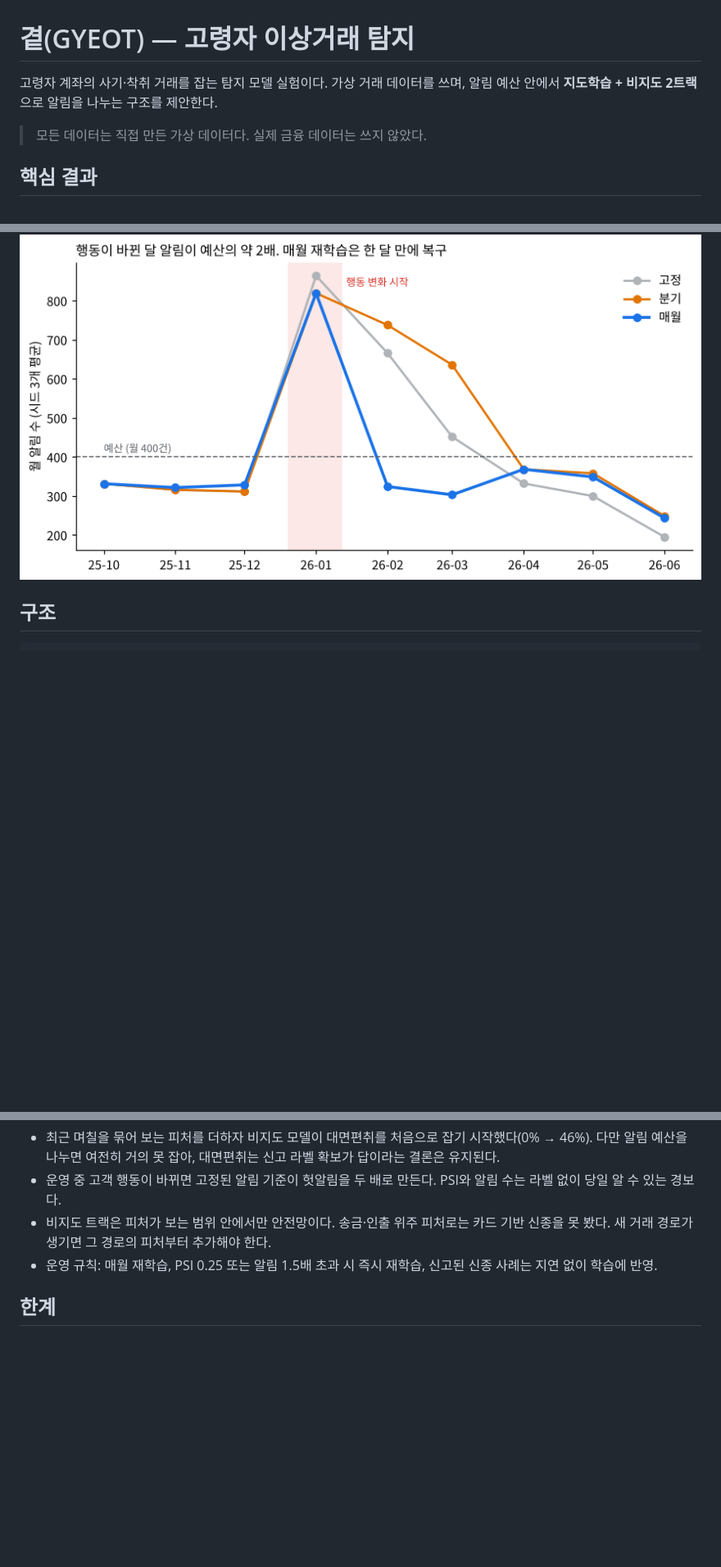
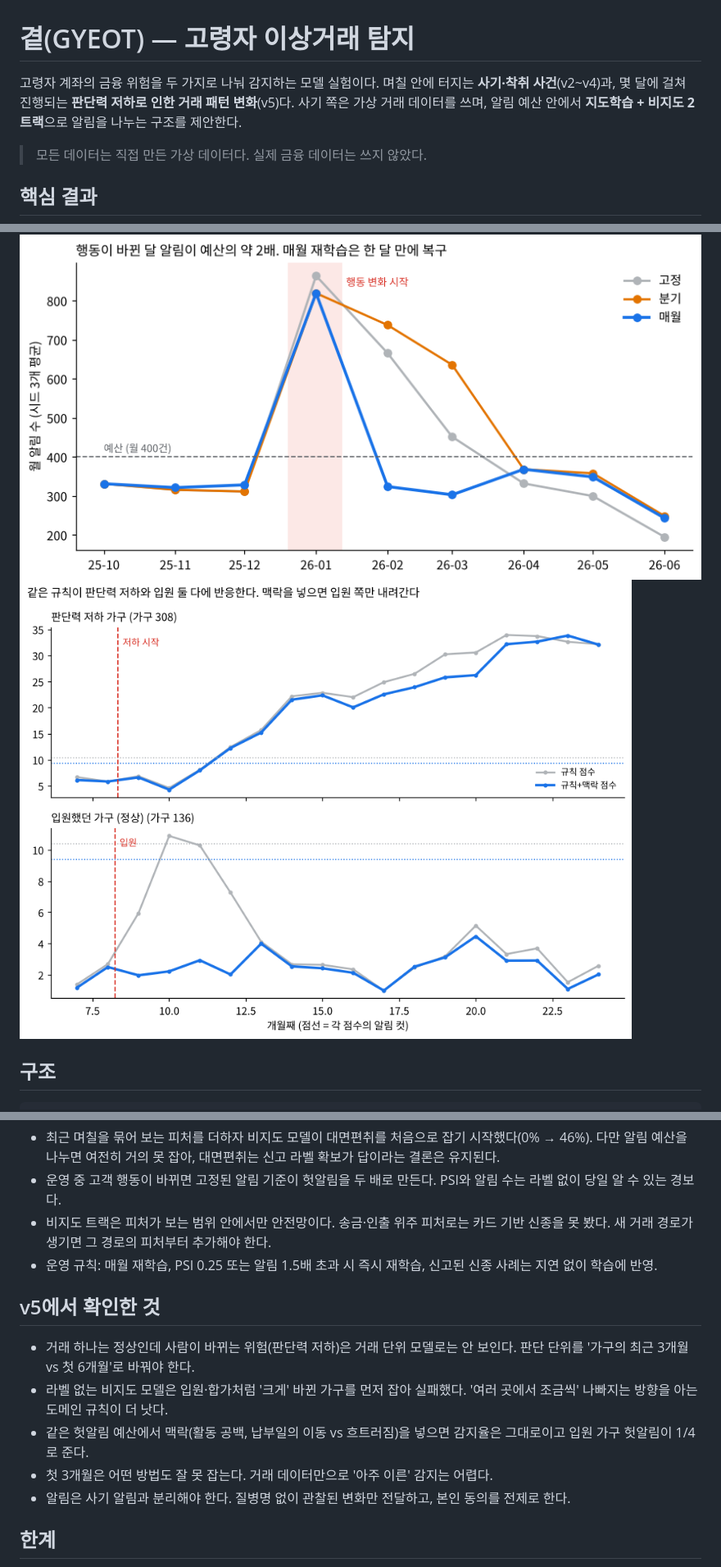
Before and after one commit to minyoungkang1227/gyeot-fraud-detection, a Markdown page: README.md, 3 parts joined by grey strips. Shown at 82% size. Drawn GitHub-style; pictures changed too: figures/v5fig1.png (added); blank space fills up the shorter version.

```diff
--- a/README.md
+++ b/README.md
@@ -1,6 +1,6 @@
 # 곁(GYEOT) — 고령자 이상거래 탐지
 
-고령자 계좌의 사기·착취 거래를 잡는 탐지 모델 실험이다. 가상 거래 데이터를 쓰며, 알림 예산 안에서 **지도학습 + 비지도 2트랙**으로 알림을 나누는 구조를 제안한다.
+고령자 계좌의 금융 위험을 두 가지로 나눠 감지하는 모델 실험이다. 며칠 안에 터지는 **사기·착취 사건**(v2~v4)과, 몇 달에 걸쳐 진행되는 **판단력 저하로 인한 거래 패턴 변화**(v5)다. 사기 쪽은 가상 거래 데이터를 쓰며, 알림 예산 안에서 **지도학습 + 비지도 2트랙**으로 알림을 나누는 구조를 제안한다.
 
 > 모든 데이터는 직접 만든 가상 데이터다. 실제 금융 데이터는 쓰지 않았다.
 
@@ -23,6 +24,7 @@
 ![2트랙 예산 배분](figures/v2fig3.png)
 ![시간순 검증](figures/v3fig2.png)
 ![드리프트와 재학습](figures/v4fig2.png)
+![판단력 저하 감지](figures/v5fig1.png)
 
 ## 구조
 
@@ -80,6 +84,14 @@ jupyter notebook notebooks/gyeot_fraud_detection_v2.ipynb
 - 비지도 트랙은 피처가 보는 범위 안에서만 안전망이다. 송금·인출 위주 피처로는 카드 기반 신종을 못 봤다. 새 거래 경로가 생기면 그 경로의 피처부터 추가해야 한다.
 - 운영 규칙: 매월 재학습, PSI 0.25 또는 알림 1.5배 초과 시 즉시 재학습, 신고된 신종 사례는 지연 없이 학습에 반영.
 
+## v5에서 확인한 것
+
+- 거래 하나는 정상인데 사람이 바뀌는 위험(판단력 저하)은 거래 단위 모델로는 안 보인다. 판단 단위를 '가구의 최근 3개월 vs 첫 6개월'로 바꿔야 한다.
+- 라벨 없는 비지도 모델은 입원·합가처럼 '크게' 바뀐 가구를 먼저 잡아 실패했다. '여러 곳에서 조금씩' 나빠지는 방향을 아는 도메인 규칙이 더 낫다.
+- 같은 헛알림 예산에서 맥락(활동 공백, 납부일의 이동 vs 흐트러짐)을 넣으면 감지율은 그대로이고 입원 가구 헛알림이 1/4로 준다.
+- 첫 3개월은 어떤 방법도 잘 못 잡는다. 거래 데이터만으로 '아주 이른' 감지는 어렵다.
+- 알림은 사기 알림과 분리해야 한다. 질병명 없이 관찰된 변화만 전달하고, 본인 동의를 전제로 한다.
+
 ## 한계
 
 - 가상 데이터라서 실제 사기 패턴과 다를 수 있다. 숫자는 구조를 비교하기 위한 것이다.
```
Also changed, not shown: other parts of README.md (+3 -0 lines), figures/v5fig2.png (added), figures/v5fig3.png (added), 6 other files.
